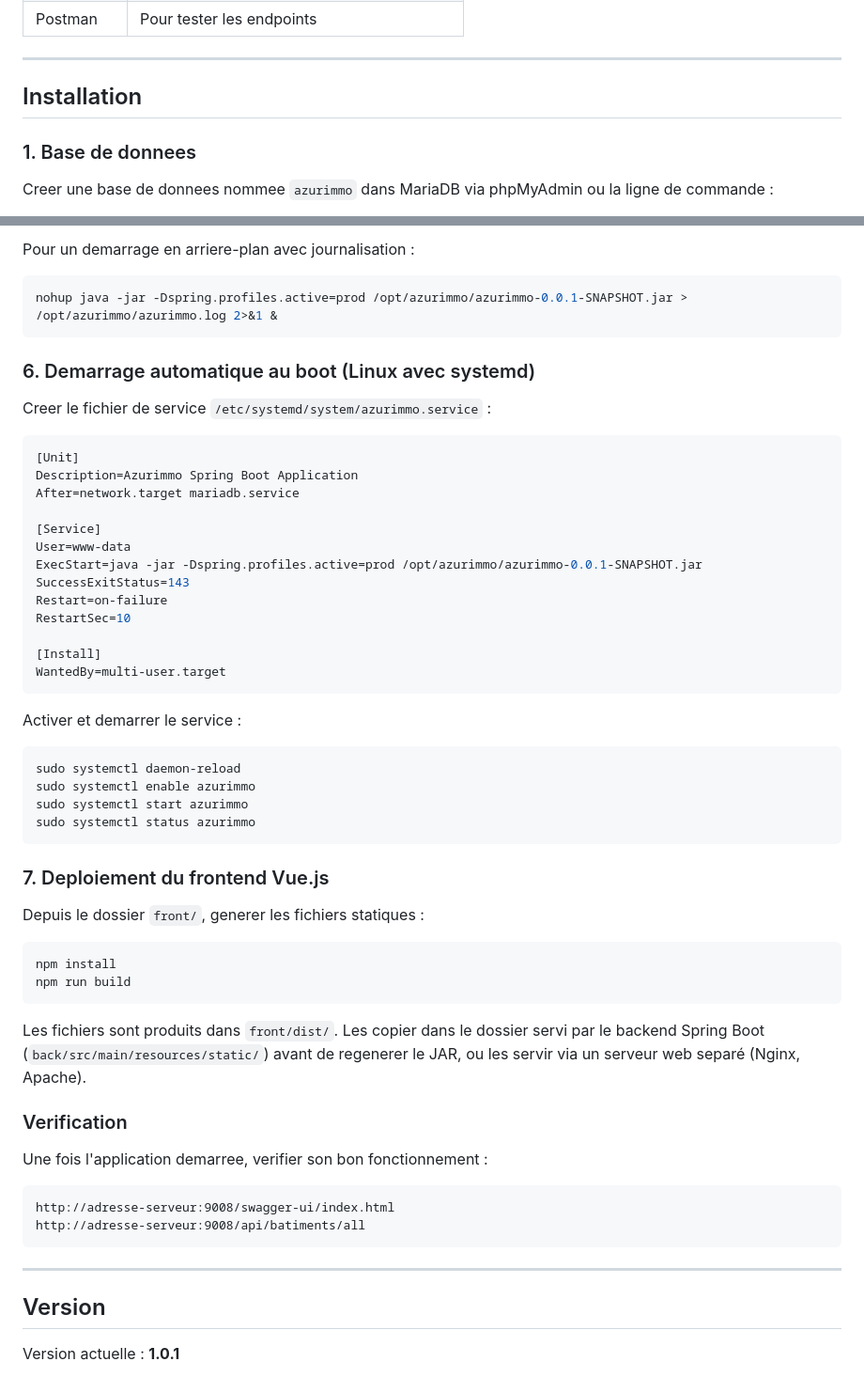
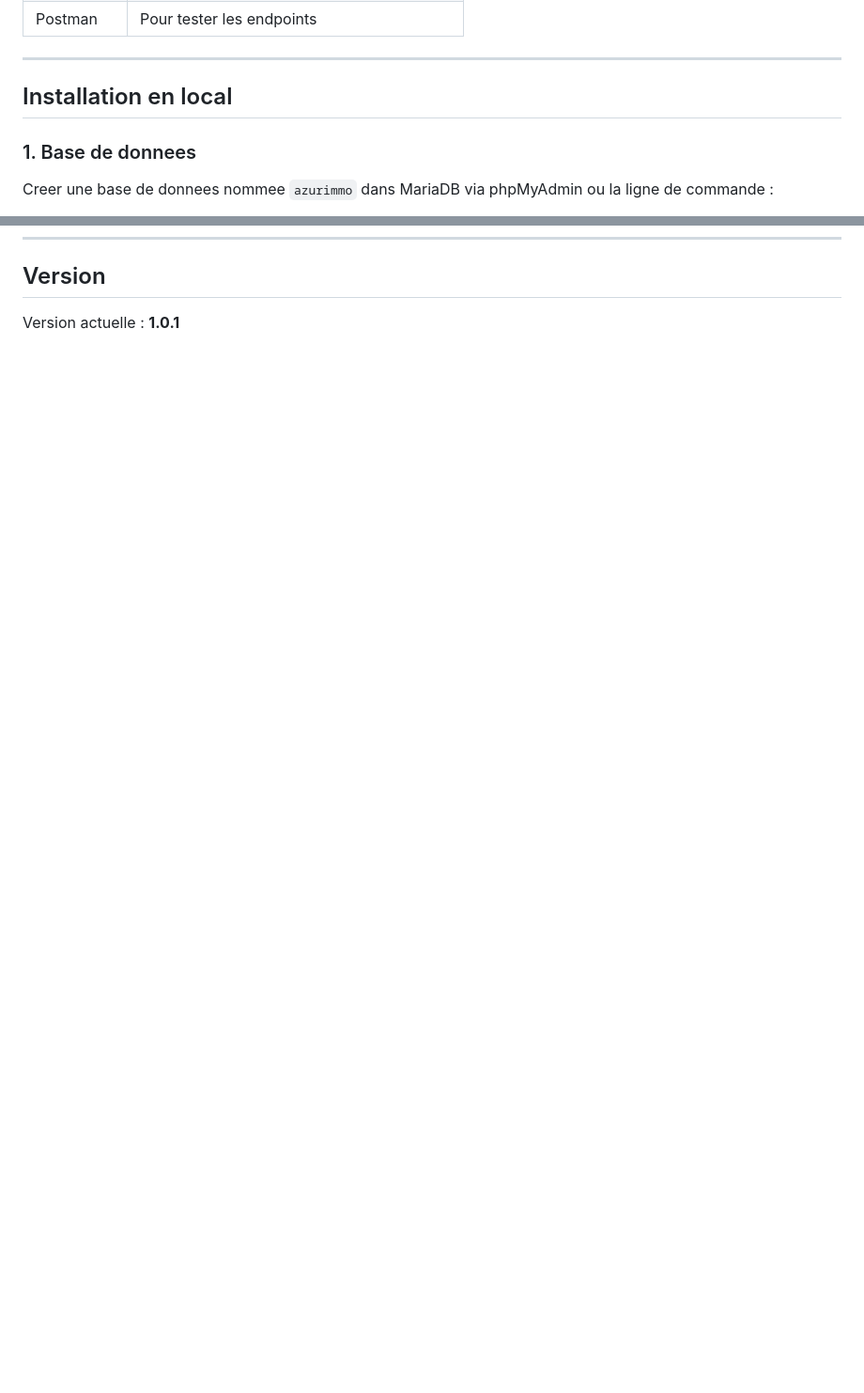
Before and after one commit to clelong14/azurimmo, a Markdown page: README.md, 2 parts joined by grey strips. Shown at 94% size. Rendered like a GitHub page; blank space fills up the shorter version.

````diff
--- a/README.md
+++ b/README.md
@@ -26,7 +26,7 @@ L'application suit une architecture trois tiers :
 
 ---
 
-## Installation
+## Installation en local
 
 ### 1. Base de donnees
 
@@ -253,60 +187,3 @@ java -jar -Dspring.profiles.active=prod /opt/azurimmo/azurimmo-0.0.1-SNAPSHOT.ja
-Pour un demarrage en arriere-plan avec journalisation :
-
-```bash
-nohup java -jar -Dspring.profiles.active=prod /opt/azurimmo/azurimmo-0.0.1-SNAPSHOT.jar > /opt/azurimmo/azurimmo.log 2>&1 &
-```
-
-### 6. Demarrage automatique au boot (Linux avec systemd)
-
-Creer le fichier de service `/etc/systemd/system/azurimmo.service` :
-
-```ini
-[Unit]
-Description=Azurimmo Spring Boot Application
-After=network.target mariadb.service
-
-[Service]
-User=www-data
-ExecStart=java -jar -Dspring.profiles.active=prod /opt/azurimmo/azurimmo-0.0.1-SNAPSHOT.jar
-SuccessExitStatus=143
-Restart=on-failure
-RestartSec=10
-
-[Install]
-WantedBy=multi-user.target
-```
-
-Activer et demarrer le service :
-
-```bash
-sudo systemctl daemon-reload
-sudo systemctl enable azurimmo
-sudo systemctl start azurimmo
-sudo systemctl status azurimmo
-```
-
-### 7. Deploiement du frontend Vue.js
-
-Depuis le dossier `front/`, generer les fichiers statiques :
-
-```bash
-npm install
-npm run build
-```
-
-Les fichiers sont produits dans `front/dist/`. Les copier dans le dossier servi par le backend Spring Boot (`back/src/main/resources/static/`) avant de regenerer le JAR, ou les servir via un serveur web separé (Nginx, Apache).
-
-### Verification
-
-Une fois l'application demarree, verifier son bon fonctionnement :
-
-```
-http://adresse-serveur:9008/swagger-ui/index.html
-http://adresse-serveur:9008/api/batiments/all
-```
-
----
-
 ## Version
 
 Version actuelle : **1.0.1**
````
Also changed, not shown: other parts of README.md (+0 -66 lines).
